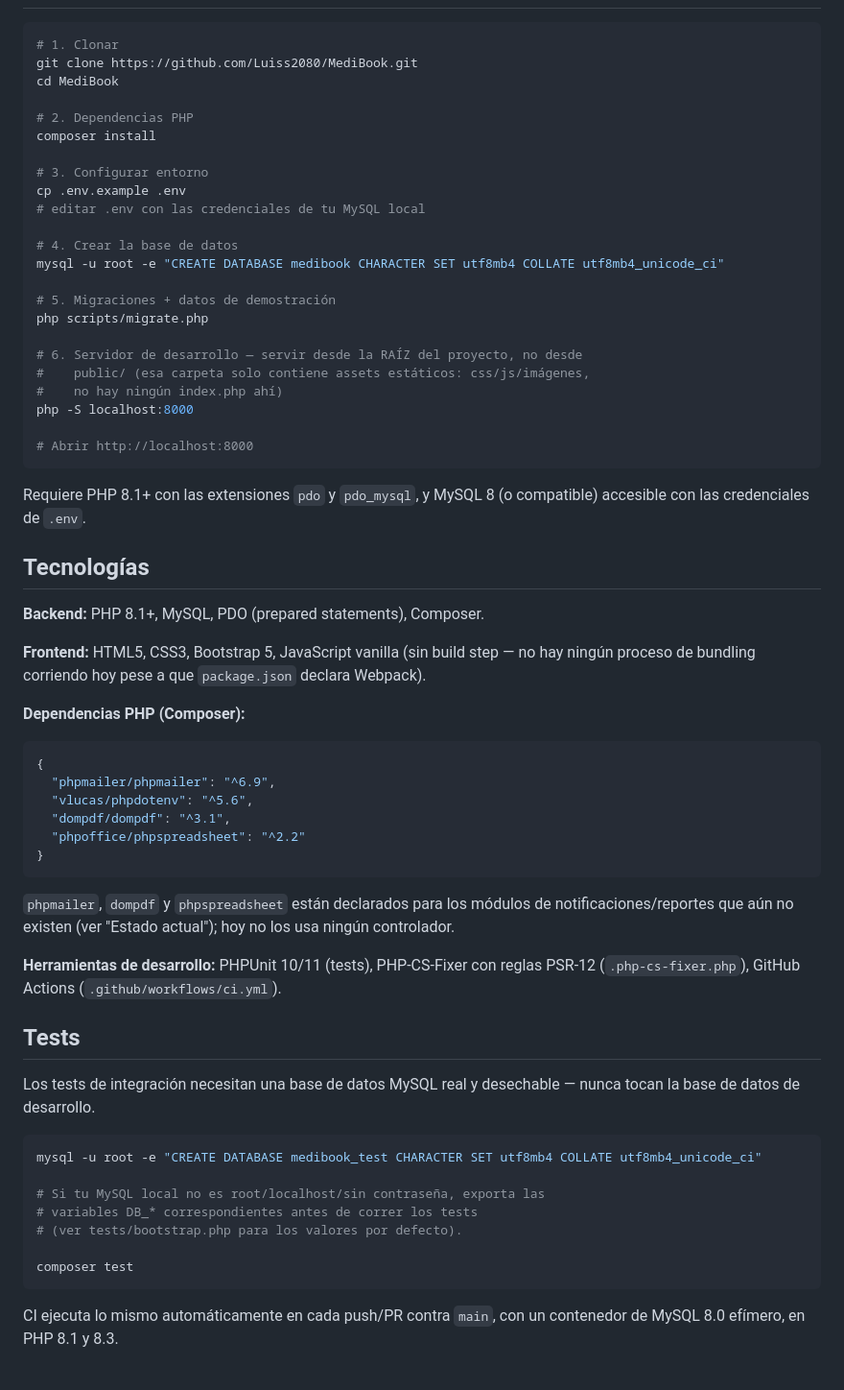
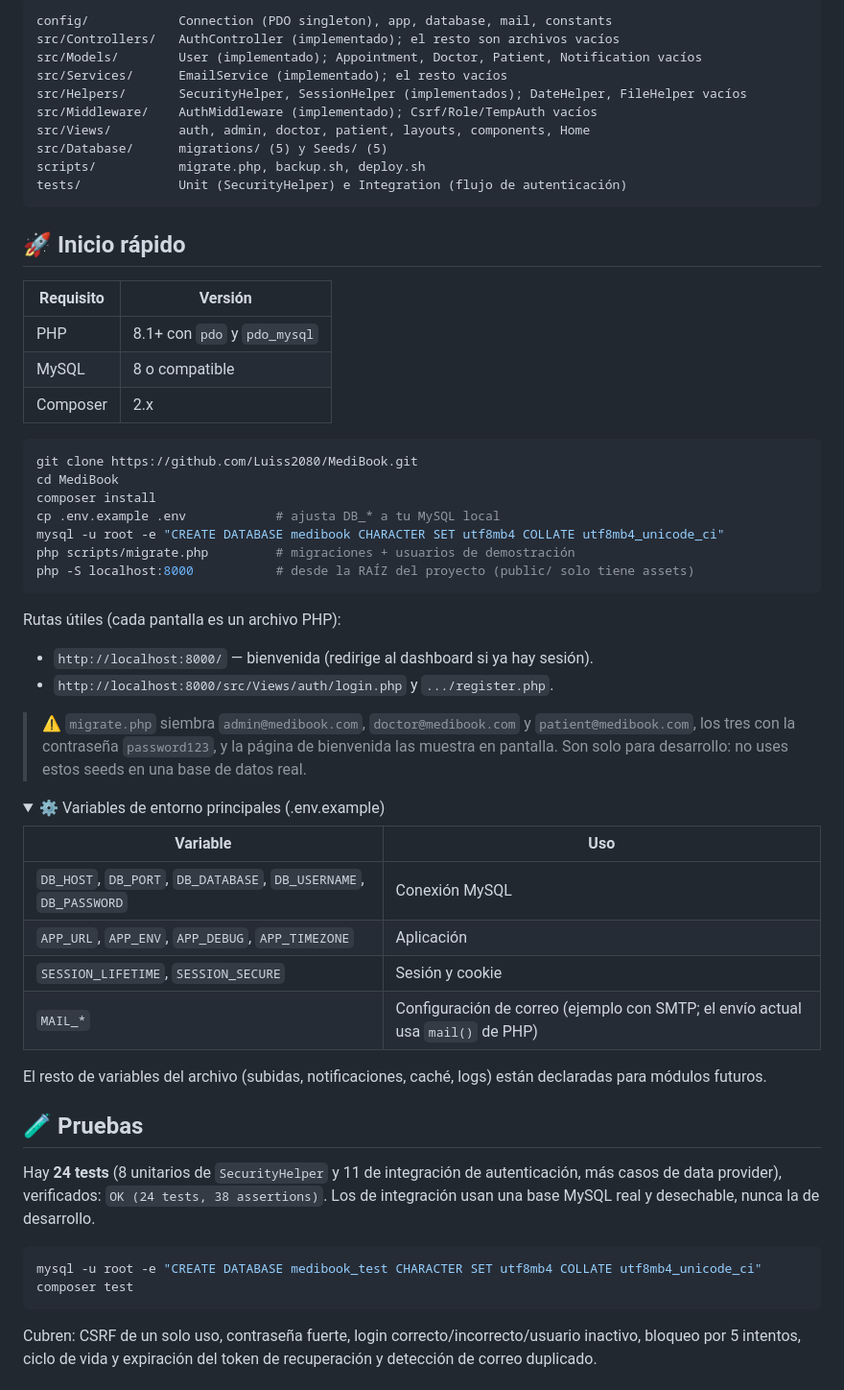
Before and after one commit to Luiss2080/MediBook, a Markdown page: README.md, the part around one of its changes. Shown at 96% size. Rendered like a GitHub page; folded sections open.

Commit message:
docs: rewrite README with modern layout, verified against code
Co-Authored-By: Claude Sonnet 5 <noreply@anthropic.com>

````diff
--- a/README.md
+++ b/README.md
@@ -37,66 +68,70 @@ No hay todavía un router ni un punto de entrada único: cada pantalla es un arc
+```
+config/            Connection (PDO singleton), app, database, mail, constants
+src/Controllers/   AuthController (implementado); el resto son archivos vacíos
+src/Models/        User (implementado); Appointment, Doctor, Patient, Notification vacíos
+src/Services/      EmailService (implementado); el resto vacíos
+src/Helpers/       SecurityHelper, SessionHelper (implementados); DateHelper, FileHelper vacíos
+src/Middleware/    AuthMiddleware (implementado); Csrf/Role/TempAuth vacíos
+src/Views/         auth, admin, doctor, patient, layouts, components, Home
+src/Database/      migrations/ (5) y Seeds/ (5)
+scripts/           migrate.php, backup.sh, deploy.sh
+tests/             Unit (SecurityHelper) e Integration (flujo de autenticación)
+```
+
+</details>
+
+## 🚀 Inicio rápido
+
+| Requisito | Versión |
+|---|---|
+| PHP | 8.1+ con `pdo` y `pdo_mysql` |
+| MySQL | 8 o compatible |
+| Composer | 2.x |
 
 ```bash
-# 1. Clonar
 git clone https://github.com/Luiss2080/MediBook.git
 cd MediBook
-
-# 2. Dependencias PHP
 composer install
-
-# 3. Configurar entorno
-cp .env.example .env
-# editar .env con las credenciales de tu MySQL local
-
-# 4. Crear la base de datos
+cp .env.example .env            # ajusta DB_* a tu MySQL local
 mysql -u root -e "CREATE DATABASE medibook CHARACTER SET utf8mb4 COLLATE utf8mb4_unicode_ci"
-
-# 5. Migraciones + datos de demostración
-php scripts/migrate.php
-
-# 6. Servidor de desarrollo — servir desde la RAÍZ del proyecto, no desde
-#    public/ (esa carpeta solo contiene assets estáticos: css/js/imágenes,
-#    no hay ningún index.php ahí)
-php -S localhost:8000
-
-# Abrir http://localhost:8000
+php scripts/migrate.php         # migraciones + usuarios de demostración
+php -S localhost:8000           # desde la RAÍZ del proyecto (public/ solo tiene assets)
 ```
 
-Requiere PHP 8.1+ con las extensiones `pdo` y `pdo_mysql`, y MySQL 8 (o compatible) accesible con las credenciales de `.env`.
+Rutas útiles (cada pantalla es un archivo PHP):
 
-## Tecnologías
+- `http://localhost:8000/` — bienvenida (redirige al dashboard si ya hay sesión).
+- `http://localhost:8000/src/Views/auth/login.php` y `.../register.php`.
 
-**Backend:** PHP 8.1+, MySQL, PDO (prepared statements), Composer.
+> ⚠️ `migrate.php` siembra `admin@medibook.com`, `doctor@medibook.com` y `patient@medibook.com`, los tres con
+> la contraseña `password123`, y la página de bienvenida las muestra en pantalla. Son solo para desarrollo:
+> no uses estos seeds en una base de datos real.
 
-**Frontend:** HTML5, CSS3, Bootstrap 5, JavaScript vanilla (sin build step — no hay ningún proceso de bundling corriendo hoy pese a que `package.json` declara Webpack).
+<details>
+<summary>⚙️ Variables de entorno principales (.env.example)</summary>
 
-**Dependencias PHP (Composer):**
+| Variable | Uso |
+|---|---|
+| `DB_HOST`, `DB_PORT`, `DB_DATABASE`, `DB_USERNAME`, `DB_PASSWORD` | Conexión MySQL |
+| `APP_URL`, `APP_ENV`, `APP_DEBUG`, `APP_TIMEZONE` | Aplicación |
+| `SESSION_LIFETIME`, `SESSION_SECURE` | Sesión y cookie |
+| `MAIL_*` | Configuración de correo (ejemplo con SMTP; el envío actual usa `mail()` de PHP) |
 
-```json
-{
-  "phpmailer/phpmailer": "^6.9",
-  "vlucas/phpdotenv": "^5.6",
-  "dompdf/dompdf": "^3.1",
-  "phpoffice/phpspreadsheet": "^2.2"
-}
-```
+El resto de variables del archivo (subidas, notificaciones, caché, logs) están declaradas para módulos futuros.
 
-`phpmailer`, `dompdf` y `phpspreadsheet` están declarados para los módulos de notificaciones/reportes que aún no existen (ver "Estado actual"); hoy no los usa ningún controlador.
+</details>
 
-**Herramientas de desarrollo:** PHPUnit 10/11 (tests), PHP-CS-Fixer con reglas PSR-12 (`.php-cs-fixer.php`), GitHub Actions (`.github/workflows/ci.yml`).
+## 🧪 Pruebas
 
-## Tests
-
-Los tests de integración necesitan una base de datos MySQL real y desechable — nunca tocan la base de datos de desarrollo.
+Hay **24 tests** (8 unitarios de `SecurityHelper` y 11 de integración de autenticación, más casos de
+data provider), verificados: `OK (24 tests, 38 assertions)`. Los de integración usan una base MySQL real y
+desechable, nunca la de desarrollo.
 
 ```bash
 mysql -u root -e "CREATE DATABASE medibook_test CHARACTER SET utf8mb4 COLLATE utf8mb4_unicode_ci"
-
-# Si tu MySQL local no es root/localhost/sin contraseña, exporta las
-# variables DB_* correspondientes antes de correr los tests
-# (ver tests/bootstrap.php para los valores por defecto).
-
 composer test
 ```
 
-CI ejecuta lo mismo automáticamente en cada push/PR contra `main`, con un contenedor de MySQL 8.0 efímero, en PHP 8.1 y 8.3.
+Cubren: CSRF de un solo uso, contraseña fuerte, login correcto/incorrecto/usuario inactivo, bloqueo por 5
+intentos, ciclo de vida y expiración del token de recuperación y detección de correo duplicado.
 
````
Also changed, not shown: other parts of README.md (+81 -26 lines).
